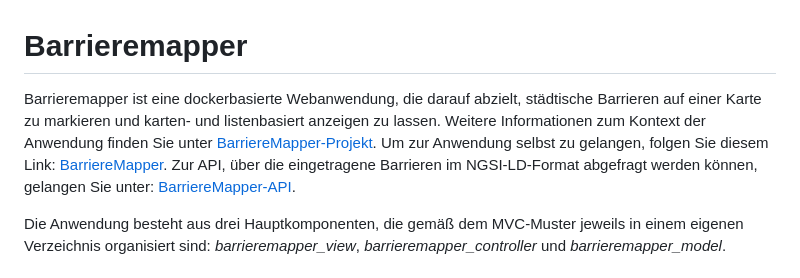
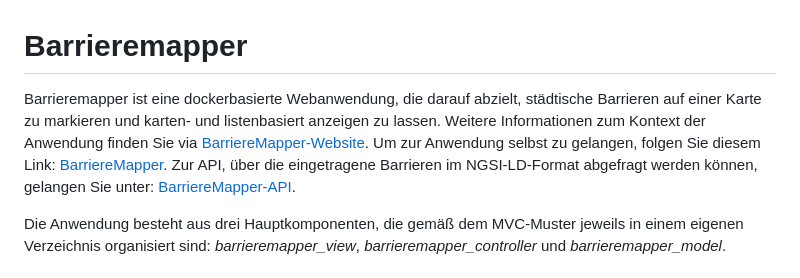
Before and after one commit to gitmthoma/barrieremapper_project, a Markdown page: README.md, the part around the change. Drawn GitHub-style.

```diff
--- a/README.md
+++ b/README.md
@@ -1,5 +1,5 @@
 # Barrieremapper
-Barrieremapper ist eine dockerbasierte Webanwendung, die darauf abzielt, städtische Barrieren auf einer Karte zu markieren und karten- und listenbasiert anzeigen zu lassen. Weitere Informationen zum Kontext der Anwendung finden Sie unter [BarriereMapper-Projekt](https://barrieremapper-project-mthoma-3bc62844e10abc09893286bb94ec3b485.pages.gitlab.rlp.net/). Um zur Anwendung selbst zu gelangen, folgen Sie diesem Link: [BarriereMapper](https://pfaffnground.ddns.net). Zur API, über die eingetragene Barrieren im NGSI-LD-Format abgefragt werden können, gelangen Sie unter: [BarriereMapper-API](https://pfaffnground.ddns.net/controller_api/docs).
+Barrieremapper ist eine dockerbasierte Webanwendung, die darauf abzielt, städtische Barrieren auf einer Karte zu markieren und karten- und listenbasiert anzeigen zu lassen. Weitere Informationen zum Kontext der Anwendung finden Sie via [BarriereMapper-Website](https://barrieremapper-website-mthoma-93714e67e93ba3dd4ff63482e1d96b185.pages.gitlab.rlp.net). Um zur Anwendung selbst zu gelangen, folgen Sie diesem Link: [BarriereMapper](https://pfaffnground.ddns.net). Zur API, über die eingetragene Barrieren im NGSI-LD-Format abgefragt werden können, gelangen Sie unter: [BarriereMapper-API](https://pfaffnground.ddns.net/controller_api/docs).
 
 Die Anwendung besteht aus drei Hauptkomponenten, die gemäß dem MVC-Muster jeweils in einem eigenen Verzeichnis organisiert sind: *barrieremapper_view*, *barrieremapper_controller* und *barrieremapper_model*.
 
```
